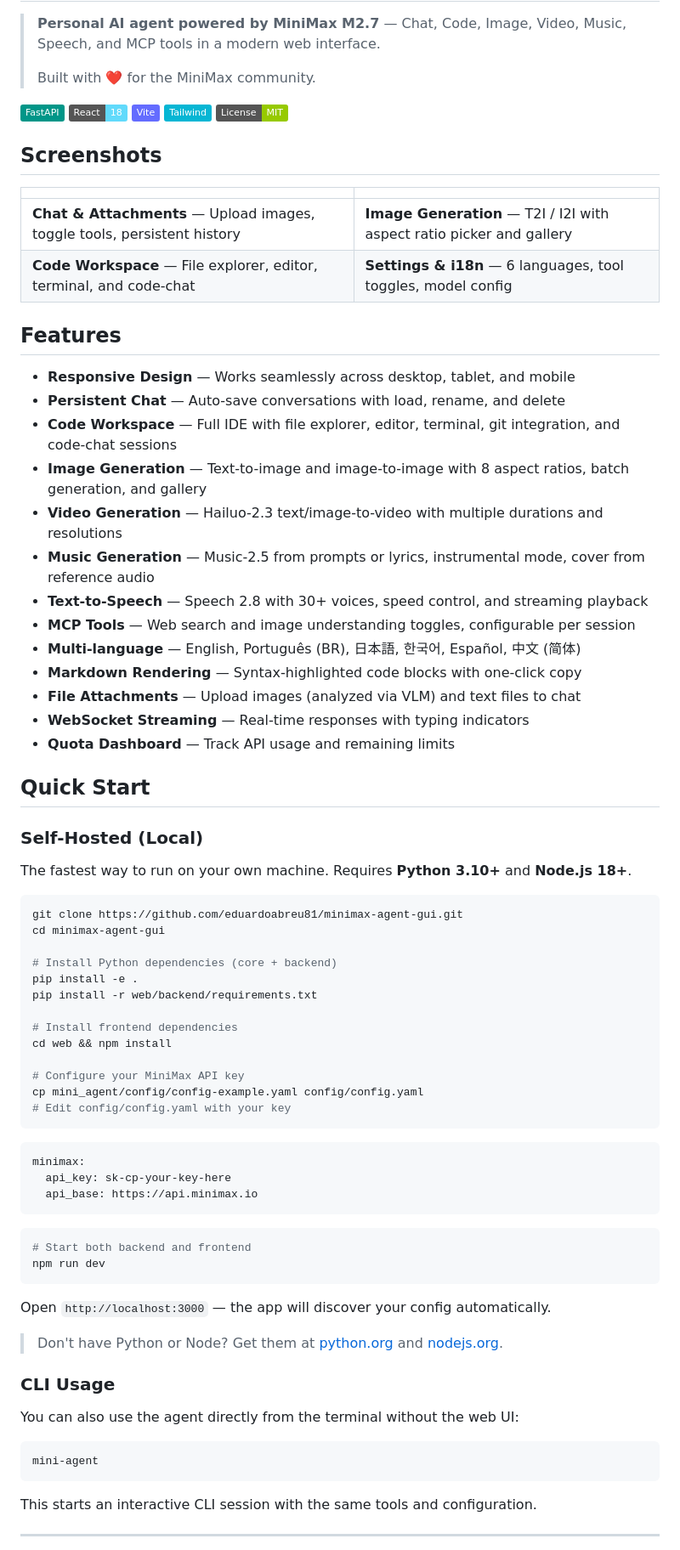
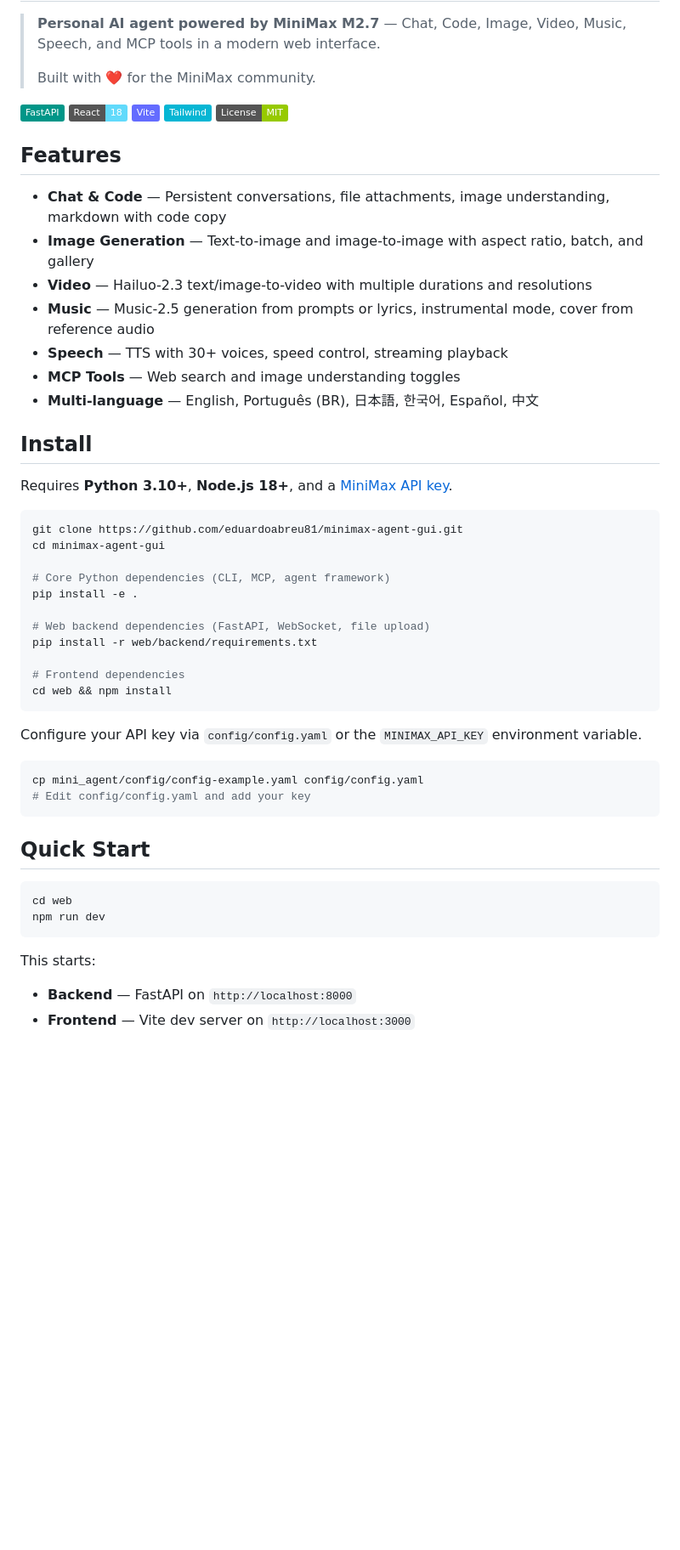
Before and after one commit to eduardoabreu81/minimax-agent-gui, a Markdown page: README.md, the part around one of its changes. Shown at 85% size. Drawn GitHub-style; badges without logos; blank space fills up the shorter version.

````diff
--- a/README.md
+++ b/README.md
@@ -14,75 +14,49 @@
 [![Tailwind](https://img.shields.io/badge/Tailwind-06B6D4?logo=tailwindcss&logoColor=white)](https://tailwindcss.com/)
 [![License](https://img.shields.io/badge/License-MIT-green.svg)](LICENSE)
 
-## Screenshots
-
-| | |
-|---|---|
-| **Chat & Attachments** — Upload images, toggle tools, persistent history | **Image Generation** — T2I / I2I with aspect ratio picker and gallery |
-| **Code Workspace** — File explorer, editor, terminal, and code-chat | **Settings & i18n** — 6 languages, tool toggles, model config |
-
 ## Features
 
-- **Responsive Design** — Works seamlessly across desktop, tablet, and mobile
-- **Persistent Chat** — Auto-save conversations with load, rename, and delete
-- **Code Workspace** — Full IDE with file explorer, editor, terminal, git integration, and code-chat sessions
-- **Image Generation** — Text-to-image and image-to-image with 8 aspect ratios, batch generation, and gallery
-- **Video Generation** — Hailuo-2.3 text/image-to-video with multiple durations and resolutions
-- **Music Generation** — Music-2.5 from prompts or lyrics, instrumental mode, cover from reference audio
-- **Text-to-Speech** — Speech 2.8 with 30+ voices, speed control, and streaming playback
-- **MCP Tools** — Web search and image understanding toggles, configurable per session
-- **Multi-language** — English, Português (BR), 日本語, 한국어, Español, 中文 (简体)
-- **Markdown Rendering** — Syntax-highlighted code blocks with one-click copy
-- **File Attachments** — Upload images (analyzed via VLM) and text files to chat
-- **WebSocket Streaming** — Real-time responses with typing indicators
-- **Quota Dashboard** — Track API usage and remaining limits
+- **Chat & Code** — Persistent conversations, file attachments, image understanding, markdown with code copy
+- **Image Generation** — Text-to-image and image-to-image with aspect ratio, batch, and gallery
+- **Video** — Hailuo-2.3 text/image-to-video with multiple durations and resolutions
+- **Music** — Music-2.5 generation from prompts or lyrics, instrumental mode, cover from reference audio
+- **Speech** — TTS with 30+ voices, speed control, streaming playback
+- **MCP Tools** — Web search and image understanding toggles
+- **Multi-language** — English, Português (BR), 日本語, 한국어, Español, 中文
 
-## Quick Start
+## Install
 
-### Self-Hosted (Local)
-
-The fastest way to run on your own machine. Requires **Python 3.10+** and **Node.js 18+**.
+Requires **Python 3.10+**, **Node.js 18+**, and a [MiniMax API key](https://platform.minimax.io).
 
 ```bash
 git clone https://github.com/eduardoabreu81/minimax-agent-gui.git
 cd minimax-agent-gui
 
-# Install Python dependencies (core + backend)
+# Core Python dependencies (CLI, MCP, agent framework)
 pip install -e .
+
+# Web backend dependencies (FastAPI, WebSocket, file upload)
 pip install -r web/backend/requirements.txt
 
-# Install frontend dependencies
+# Frontend dependencies
 cd web && npm install
-
-# Configure your MiniMax API key
-cp mini_agent/config/config-example.yaml config/config.yaml
-# Edit config/config.yaml with your key
 ```
 
-```yaml
-minimax:
-  api_key: sk-cp-your-key-here
-  api_base: https://api.minimax.io
+Configure your API key via `config/config.yaml` or the `MINIMAX_API_KEY` environment variable.
+
+```bash
+cp mini_agent/config/config-example.yaml config/config.yaml
+# Edit config/config.yaml and add your key
 ```
 
+## Quick Start
+
 ```bash
-# Start both backend and frontend
+cd web
 npm run dev
 ```
 
-Open `http://localhost:3000` — the app will discover your config automatically.
+This starts:
+- **Backend** — FastAPI on `http://localhost:8000`
+- **Frontend** — Vite dev server on `http://localhost:3000`
 
-> Don't have Python or Node? Get them at [python.org](https://python.org) and [nodejs.org](https://nodejs.org).
-
-### CLI Usage
-
-You can also use the agent directly from the terminal without the web UI:
-
-```bash
-mini-agent
-```
-
-This starts an interactive CLI session with the same tools and configuration.
-
----
-
````
Also changed, not shown: other parts of README.md (+30 -58 lines).
